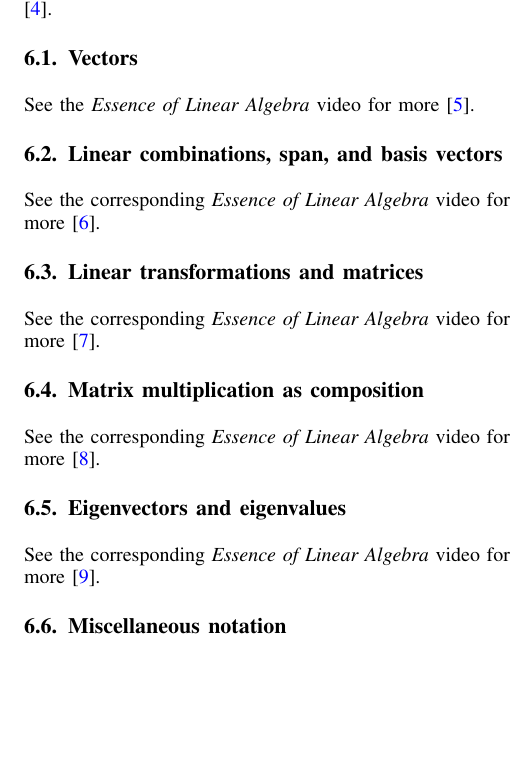
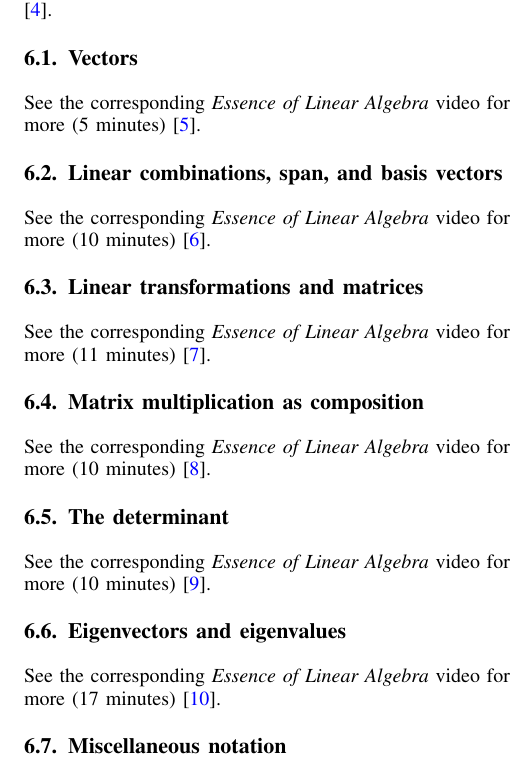
Before and after one commit to calcmogul/controls-engineering-in-frc, a LaTeX paper (state-space-guide.tex, which reads linear-algebra.tex): part of one column of page 8 of 21 before the commit and part of one column of page 8 of 22 after it, cut so that both start at the same text, the shorter picture padded with empty space. Compiled offline with pdfLaTeX; a missing font is replaced by an installed copy or a similar font; a LaTeX package or settings file that is missing is left out.

Commit message:
Added subsection on matrix determinants and time estimates for videos

```diff
--- a/linear-algebra.tex
+++ b/linear-algebra.tex
@@ -12,28 +12,33 @@ highly suggest watching the whole series \cite{bib:essence_of_linalg}.
 
 \subsection{Vectors}
 
-See the \textit{Essence of Linear Algebra} video for more
-\cite{bib:linalg_vectors}.
+See the corresponding \textit{Essence of Linear Algebra} video for more (5
+minutes) \cite{bib:linalg_vectors}.
 
 \subsection{Linear combinations, span, and basis vectors}
 
-See the corresponding \textit{Essence of Linear Algebra} video for more
-\cite{bib:linalg_linear_combinations}.
+See the corresponding \textit{Essence of Linear Algebra} video for more (10
+minutes) \cite{bib:linalg_linear_combinations}.
 
 \subsection{Linear transformations and matrices}
 
-See the corresponding \textit{Essence of Linear Algebra} video for more
-\cite{bib:linalg_linear_transformations_and_matrices}.
+See the corresponding \textit{Essence of Linear Algebra} video for more (11
+minutes) \cite{bib:linalg_linear_transformations_and_matrices}.
 
 \subsection{Matrix multiplication as composition}
 
-See the corresponding \textit{Essence of Linear Algebra} video for more
-\cite{bib:linalg_matrix_multiplication_as_composition}.
+See the corresponding \textit{Essence of Linear Algebra} video for more (10
+minutes) \cite{bib:linalg_matrix_multiplication_as_composition}.
+
+\subsection{The determinant}
+
+See the corresponding \textit{Essence of Linear Algebra} video for more (10
+minutes) \cite{bib:linalg_the_determinant}.
 
 \subsection{Eigenvectors and eigenvalues}
 
-See the corresponding \textit{Essence of Linear Algebra} video for more
-\cite{bib:linalg_eigenvectors_and_eigenvalues}.
+See the corresponding \textit{Essence of Linear Algebra} video for more (17
+minutes) \cite{bib:linalg_eigenvectors_and_eigenvalues}.
 
 \subsection{Miscellaneous notation}
 
```
Also changed, not shown: state-space-guide.bib (+7 -0 lines), linear-algebra.tex (6 more changed lines).
